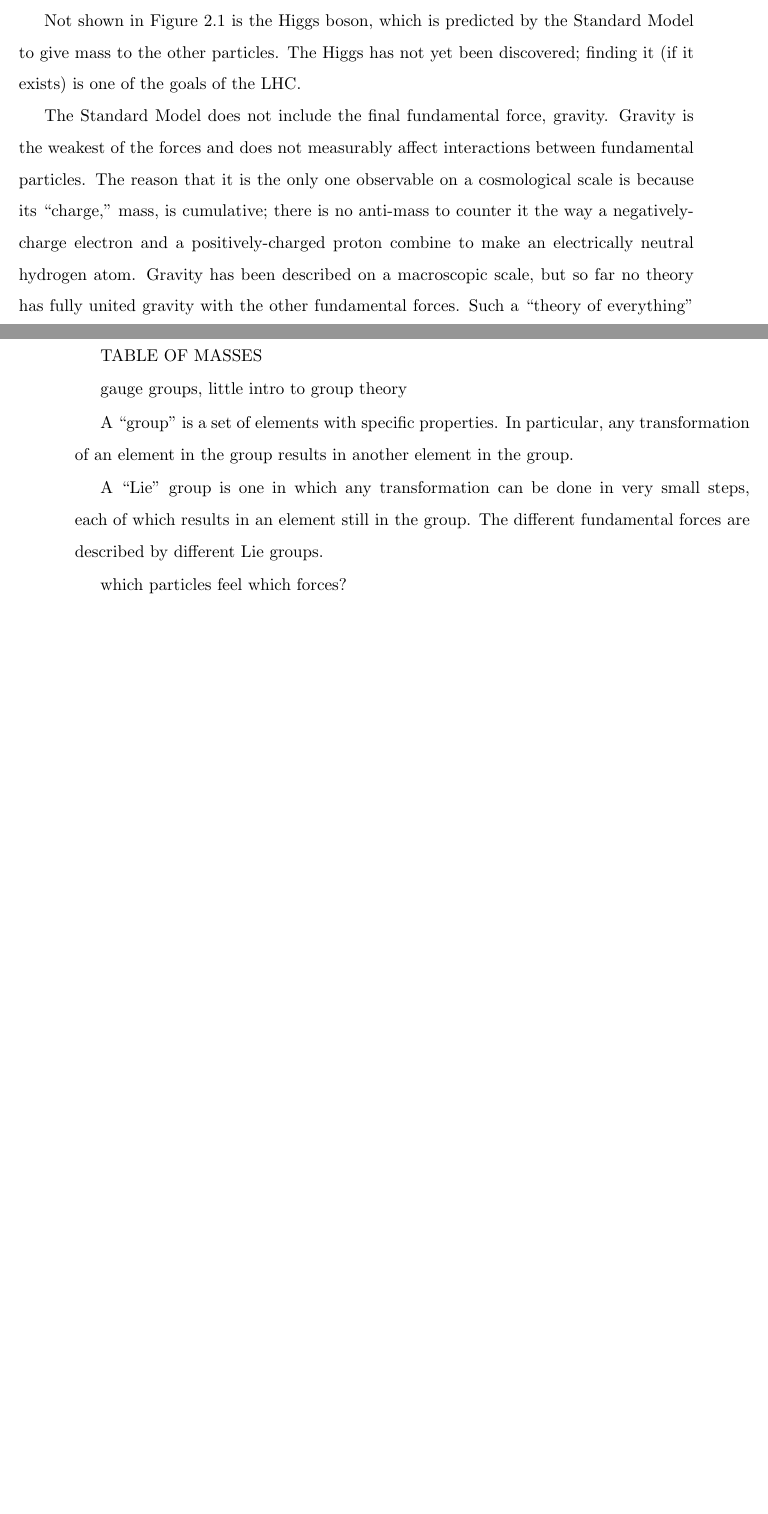
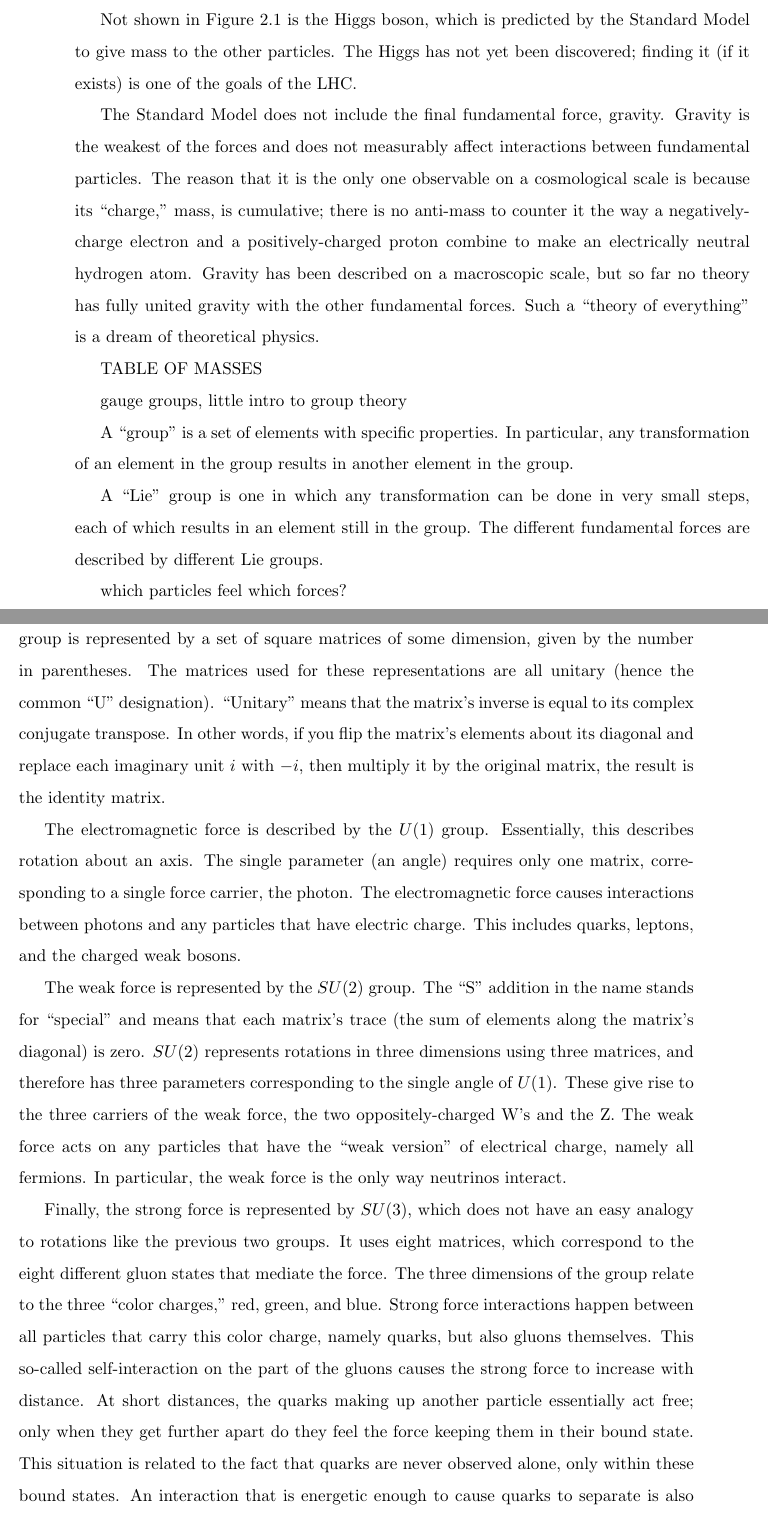
Before and after one commit to jll911/UserCode, a LaTeX thesis (Thesis/Leonard-Thesis.tex, which reads Thesis/introduction.tex): two parts of pages 22 and 23 of 112 before the commit and two parts of pages 23 and 24 of 114 after it, joined at a grey line, cut so that both start at the same text, the shorter picture padded with empty space. Compiled offline with pdfLaTeX.

Commit message:
Added some more to introduction: groups and stuff

```diff
--- a/Thesis/introduction.tex
+++ b/Thesis/introduction.tex
@@ -131,3 +148,4 @@ Such a ``theory of everything'' is a dream of theoretical physics.
 % don't know how it prints in black and white
 % LATEX DOESN'T DO GIFS
 
+TABLE OF MASSES
@@ -144,9 +152,4 @@ Such a ``theory of everything'' is a dream of theoretical physics.
 
-	    }
-  \label{fig:StandardModel}
- \end{figure}
-
-TABLE OF MASSES
 
 
 
@@ -156,11 +159,81 @@ A ``group'' is a set of elements with specific properties.
 In particular, any transformation of an element in the group
 results in another element in the group.
 
-A ``Lie'' group is one in which any transformation
+A ``Lie'' group is one in which any transformation % NEED THIS????
 can be done in very small steps,
 each of which results in an element still in the group.
 The different fundamental forces are described by different Lie groups.
 
 which particles feel which forces?
 
-Transformations in these groups can be represented as matrices.
+Each of the three forces in the Standard Model
+is described by such a Lie group.  % group.
+%In each case, the ``dimension'' of the group
+%is the dimension of the matrices
+Each group is represented by a set of square matrices
+of some dimension, given by the number in parentheses.
+The matrices used for these representations are
+all unitary (hence the common ``U'' designation).
+``Unitary'' means that the matrix's inverse
+is equal to its complex conjugate transpose.
+In other words, if you flip the matrix's elements
+about its diagonal and replace each imaginary unit $i$
+with $-i$, then multiply it by the original matrix,
+the result is the identity matrix.   % EXPLAIN IDENTITY MATRIX??
+
+%EM: U(1)
+The electromagnetic force is described by the $U(1)$ group.
+Essentially, this describes rotation about an axis.  % talk about more than matrices?
+The single parameter (an angle) requires only one matrix,
+corresponding to a single % force particle(s)
+force carrier, the photon.
+The electromagnetic force causes interactions between
+photons and any particles that have electric charge.
+This includes quarks, leptons, and the charged weak bosons.
+%Because the photon is massless, the electromagnetic force % EXPLAIN MORE???
+%can act over long distances, observable on the human scale.
+
+%Weak: SU(2)
+The weak force is represented by the $SU(2)$ group.
+The ``S'' addition in the name stands for ``special''
+and means that each matrix's trace
+(the sum of elements along the matrix's diagonal) is zero.
+$SU(2)$ represents rotations in three dimensions
+using three matrices,
+and therefore has three parameters corresponding
+to the single angle of $U(1)$.
+These give rise to the three carriers of the weak force,
+the two oppositely-charged W's and the Z.  %%% FIGURE OUT HOW TO DO W+- in latex? sort of like writing it out longhand, but should show at least W+ and W- notation
+%All three carriers have significant mass, which means
+%the distance over which they have an effect is very small.
+The weak force acts on any particles that have the ``weak
+version'' of electrical charge,
+namely all fermions.
+In particular, the weak force is the only way
+neutrinos interact.
+%However, interactions with W's only happen in ways  % TALK ABOUT CONSERVATION OF CHARGE IN GENERAL
+%that conserve charge.
+
+%QCD: SU(3)
+Finally, the strong force is represented by $SU(3)$,
+which does not have an easy analogy to rotations
+like the previous two groups.
+It uses eight matrices, which correspond to the
+eight different gluon states that mediate the force.
+% talk about dim-3 = 3 colors?
+The three dimensions of the group relate to the
+three ``color charges,'' red, green, and blue.
+Strong force interactions happen between all particles
+that carry this color charge,
+namely quarks, but also gluons themselves.
+% talk about color confinement and asymptotic freedom?  YES, but how to explain in terms of mass???
+This so-called self-interaction on the part of the gluons
+causes the strong force to increase with distance.
+At short distances, the quarks making up another particle
+essentially act free;
+only when they get further apart do they feel the force
+keeping them in their bound state.
+This situation is related to the fact that quarks are
+never observed alone, only within these bound states.
+An interaction that is energetic enough to cause
+quarks to separate is also energetic enough to
```
Also changed, not shown: Thesis/overview.tex (+3 -0 lines), Thesis/Leonard-Thesis.pdf, Thesis/introduction.tex (77 more changed lines).
